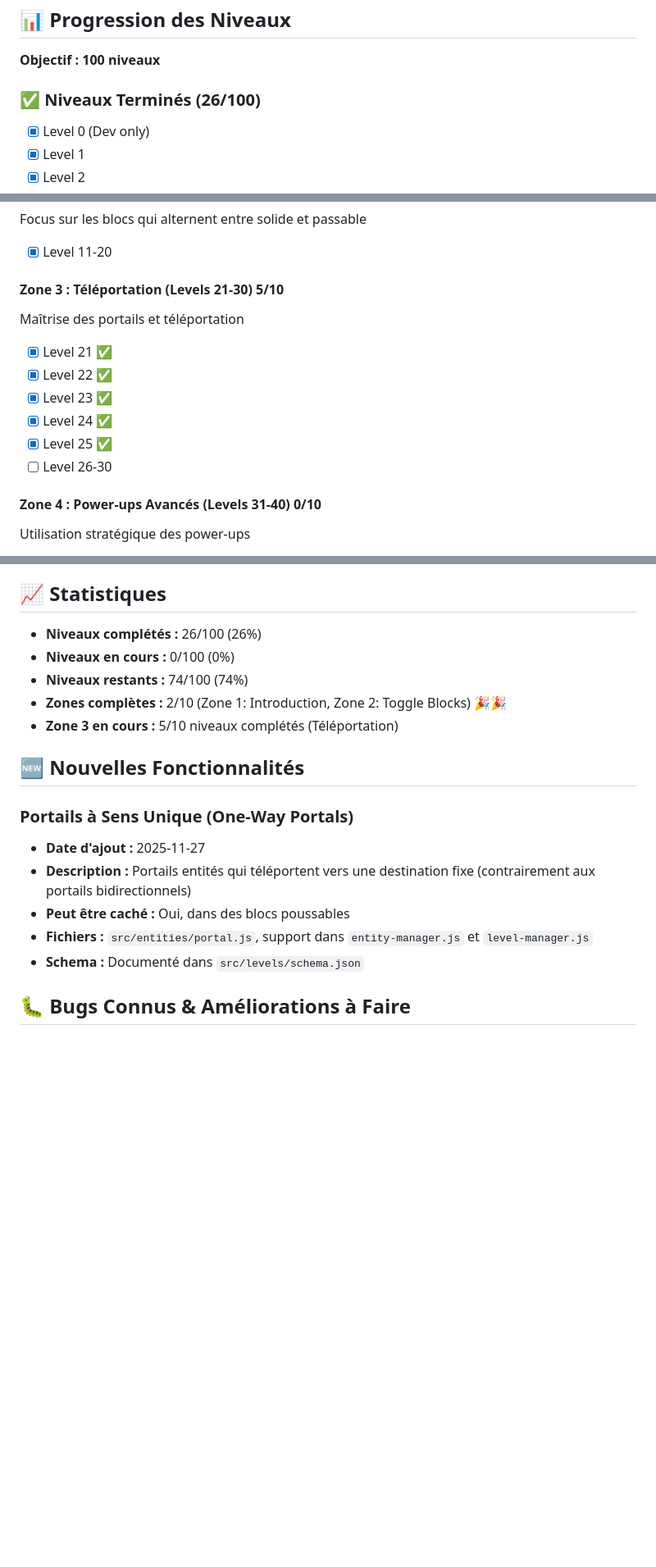
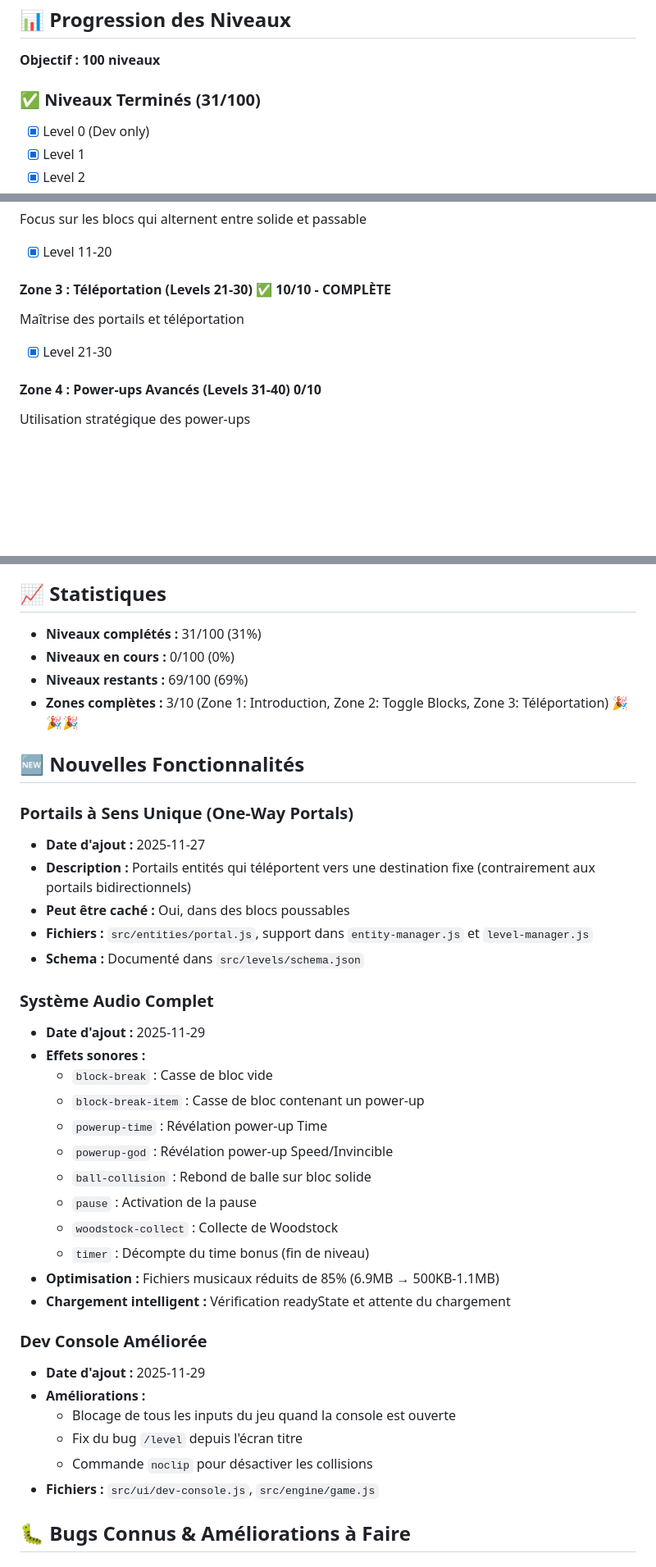
Before and after one commit to firestar300/snoopys-magic-show, a Markdown page: TODO.md, 3 parts joined by grey strips. Shown: that part at 82% size. GitHub-like rendering; blank space fills up the shorter version.

Commit message:
TODO: mise à jour pour Zone 3 complète (31/100 niveaux)
Progression:
- Zone 3: Téléportation (Levels 21-30) ✅ COMPLÈTE
- 31/100 niveaux terminés (31%)
- 3/10 zones complètes

Nouvelles fonctionnalités documentées:
- Système audio complet (SFX + optimisation musicale)
- Dev console améliorée (blocage inputs, fix bugs)
- Effets sonores pour toutes les actions du jeu

Next: Zone 4 - Power-ups Avancés (Levels 31-40)

```diff
--- a/TODO.md
+++ b/TODO.md
@@ -4,7 +4,7 @@
 
 **Objectif : 100 niveaux**
 
-### ✅ Niveaux Terminés (26/100)
+### ✅ Niveaux Terminés (31/100)
 
 - [x] Level 0 (Dev only)
 - [x] Level 1
@@ -49,16 +54,11 @@ Focus sur les blocs qui alternent entre solide et passable
 
 - [x] Level 11-20
 
-#### Zone 3 : Téléportation (Levels 21-30) 5/10
+#### Zone 3 : Téléportation (Levels 21-30) ✅ 10/10 - COMPLÈTE
 
 Maîtrise des portails et téléportation
 
-- [x] Level 21 ✅
-- [x] Level 22 ✅
-- [x] Level 23 ✅
-- [x] Level 24 ✅
-- [x] Level 25 ✅
-- [ ] Level 26-30
+- [x] Level 21-30
 
 #### Zone 4 : Power-ups Avancés (Levels 31-40) 0/10
 
@@ -190,11 +190,10 @@ Boss finals et défis ultimes
 
 ## 📈 Statistiques
 
-- **Niveaux complétés :** 26/100 (26%)
+- **Niveaux complétés :** 31/100 (31%)
 - **Niveaux en cours :** 0/100 (0%)
-- **Niveaux restants :** 74/100 (74%)
-- **Zones complètes :** 2/10 (Zone 1: Introduction, Zone 2: Toggle Blocks) 🎉🎉
-- **Zone 3 en cours :** 5/10 niveaux complétés (Téléportation)
+- **Niveaux restants :** 69/100 (69%)
+- **Zones complètes :** 3/10 (Zone 1: Introduction, Zone 2: Toggle Blocks, Zone 3: Téléportation) 🎉🎉🎉
 
 ## 🆕 Nouvelles Fonctionnalités
 
@@ -205,6 +204,30 @@ Boss finals et défis ultimes
 - **Peut être caché :** Oui, dans des blocs poussables
 - **Fichiers :** `src/entities/portal.js`, support dans `entity-manager.js` et `level-manager.js`
 - **Schema :** Documenté dans `src/levels/schema.json`
+
+### Système Audio Complet
+
+- **Date d'ajout :** 2025-11-29
+- **Effets sonores :**
+  - `block-break` : Casse de bloc vide
+  - `block-break-item` : Casse de bloc contenant un power-up
+  - `powerup-time` : Révélation power-up Time
+  - `powerup-god` : Révélation power-up Speed/Invincible
+  - `ball-collision` : Rebond de balle sur bloc solide
+  - `pause` : Activation de la pause
+  - `woodstock-collect` : Collecte de Woodstock
+  - `timer` : Décompte du time bonus (fin de niveau)
+- **Optimisation :** Fichiers musicaux réduits de 85% (6.9MB → 500KB-1.1MB)
+- **Chargement intelligent :** Vérification readyState et attente du chargement
+
+### Dev Console Améliorée
+
+- **Date d'ajout :** 2025-11-29
+- **Améliorations :**
+  - Blocage de tous les inputs du jeu quand la console est ouverte
+  - Fix du bug `/level` depuis l'écran titre
+  - Commande `noclip` pour désactiver les collisions
+- **Fichiers :** `src/ui/dev-console.js`, `src/engine/game.js`
 
 ## 🐛 Bugs Connus & Améliorations à Faire
 
```
Also changed, not shown: other parts of TODO.md (+6 -1 lines).
